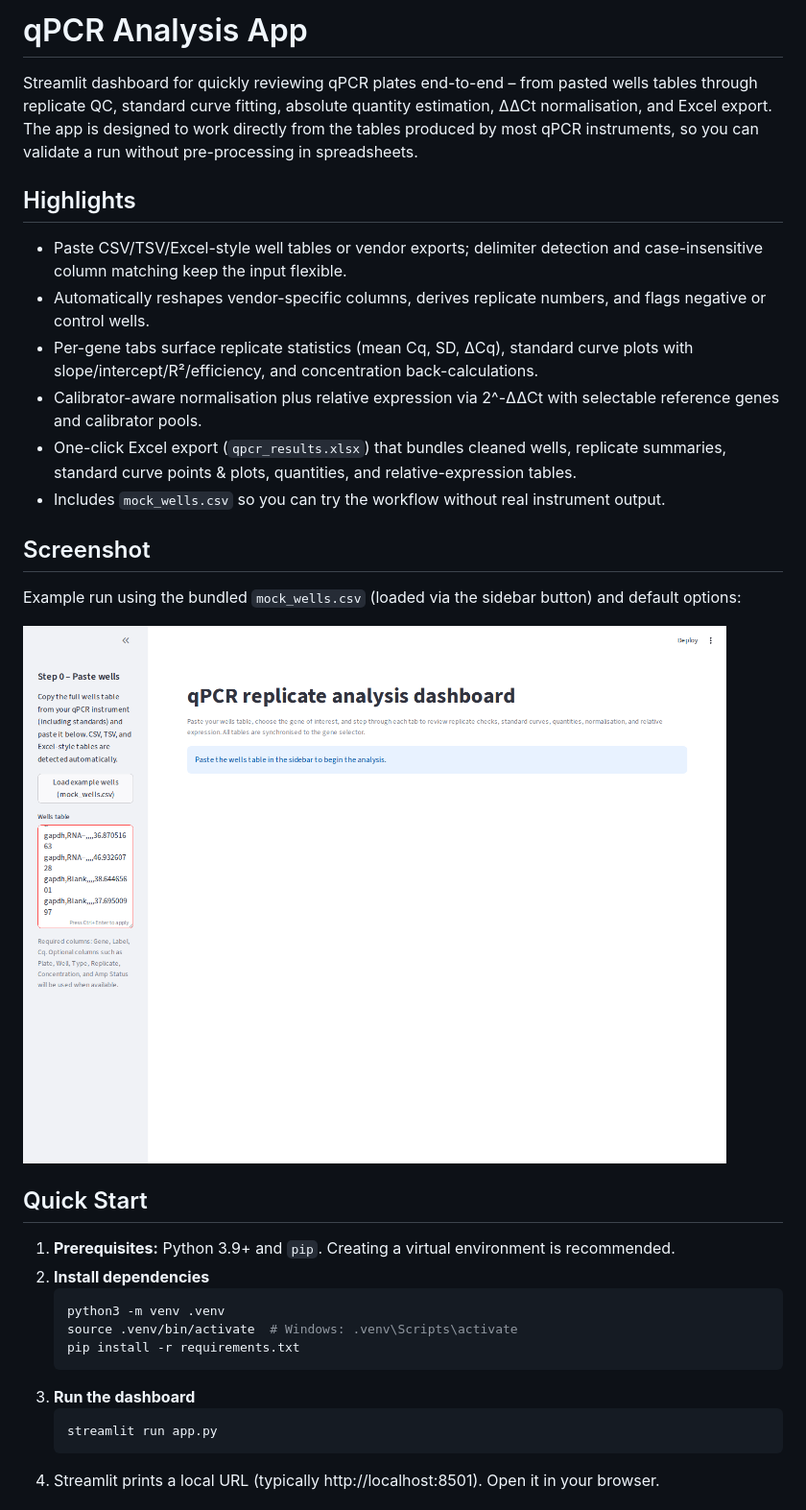
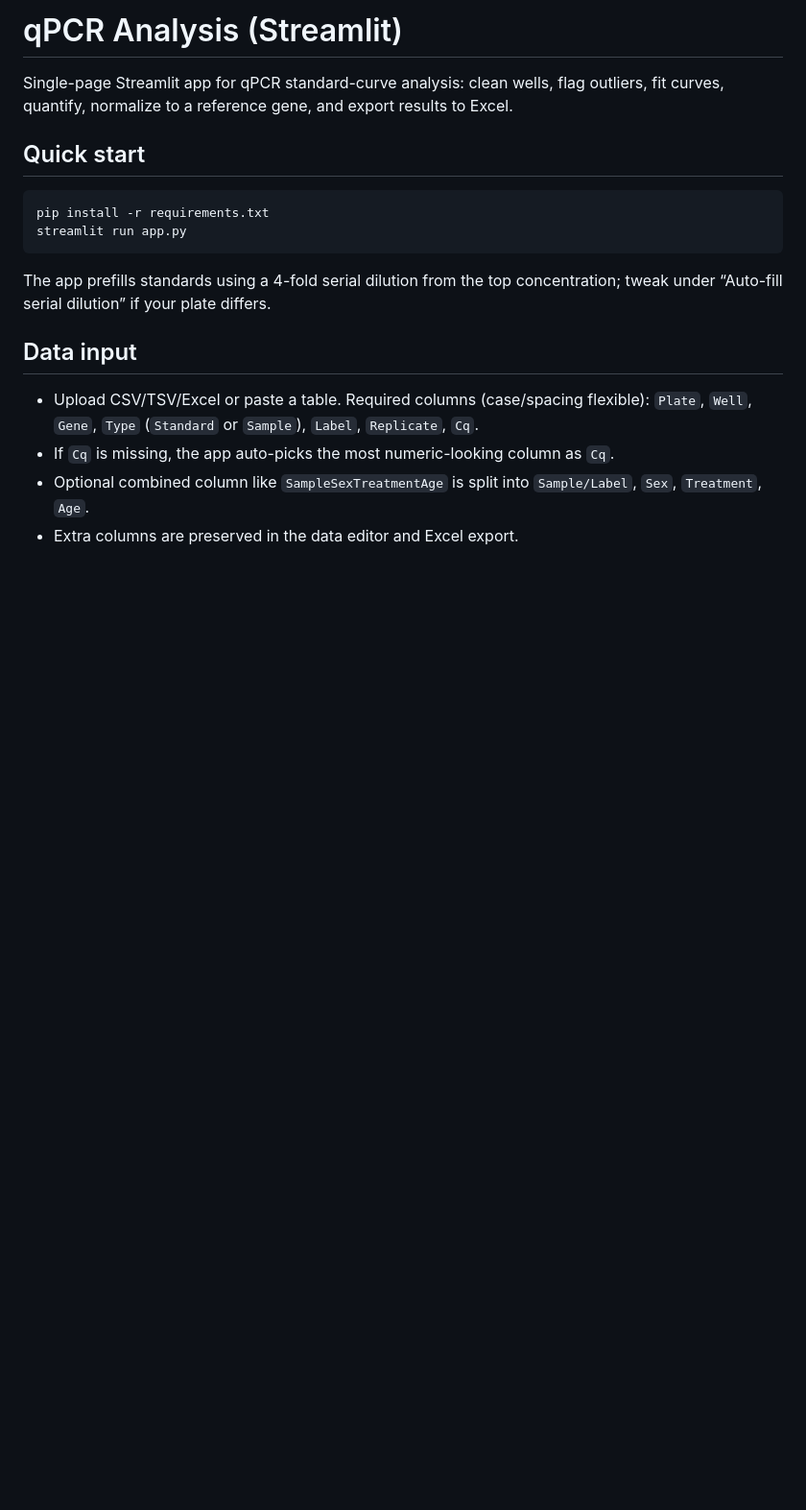
Before and after one commit to meghamsh738/qPCR-analysis-app, a Markdown page: README.md, the part around one of its changes. Shown at 96% size. Drawn GitHub-style; blank space fills up the shorter version.

````diff
--- a/README.md
+++ b/README.md
@@ -1,32 +1,20 @@
-# qPCR Analysis App
+# qPCR Analysis (Streamlit)
 
-Streamlit dashboard for quickly reviewing qPCR plates end-to-end – from pasted wells tables through replicate QC, standard curve fitting, absolute quantity estimation, ΔΔCt normalisation, and Excel export. The app is designed to work directly from the tables produced by most qPCR instruments, so you can validate a run without pre-processing in spreadsheets.
+Single-page Streamlit app for qPCR standard-curve analysis: clean wells, flag outliers, fit curves, quantify, normalize to a reference gene, and export results to Excel.
 
-## Highlights
-- Paste CSV/TSV/Excel-style well tables or vendor exports; delimiter detection and case-insensitive column matching keep the input flexible.
-- Automatically reshapes vendor-specific columns, derives replicate numbers, and flags negative or control wells.
-- Per-gene tabs surface replicate statistics (mean Cq, SD, ΔCq), standard curve plots with slope/intercept/R²/efficiency, and concentration back-calculations.
-- Calibrator-aware normalisation plus relative expression via 2^-ΔΔCt with selectable reference genes and calibrator pools.
-- One-click Excel export (`qpcr_results.xlsx`) that bundles cleaned wells, replicate summaries, standard curve points & plots, quantities, and relative-expression tables.
-- Includes `mock_wells.csv` so you can try the workflow without real instrument output.
+## Quick start
 
-## Screenshot
+```bash
+pip install -r requirements.txt
+streamlit run app.py
+```
 
-Example run using the bundled `mock_wells.csv` (loaded via the sidebar button) and default options:
+The app prefills standards using a 4-fold serial dilution from the top concentration; tweak under “Auto-fill serial dilution” if your plate differs.
 
-![qPCR analysis dashboard screenshot](screenshots/example_run.png)
+## Data input
 
-## Quick Start
-1. **Prerequisites:** Python 3.9+ and `pip`. Creating a virtual environment is recommended.
-2. **Install dependencies**
-   ```bash
-   python3 -m venv .venv
-   source .venv/bin/activate  # Windows: .venv\Scripts\activate
-   pip install -r requirements.txt
-   ```
-3. **Run the dashboard**
-   ```bash
-   streamlit run app.py
-   ```
-4. Streamlit prints a local URL (typically http://localhost:8501). Open it in your browser.
+- Upload CSV/TSV/Excel or paste a table. Required columns (case/spacing flexible): `Plate`, `Well`, `Gene`, `Type` (`Standard` or `Sample`), `Label`, `Replicate`, `Cq`.
+- If `Cq` is missing, the app auto-picks the most numeric-looking column as `Cq`.
+- Optional combined column like `SampleSexTreatmentAge` is split into `Sample/Label`, `Sex`, `Treatment`, `Age`.
+- Extra columns are preserved in the data editor and Excel export.
 
````
Also changed, not shown: other parts of README.md (+20 -17 lines), screenshots/overview.png (added), screenshots/standards.png (added), 4 other files.
